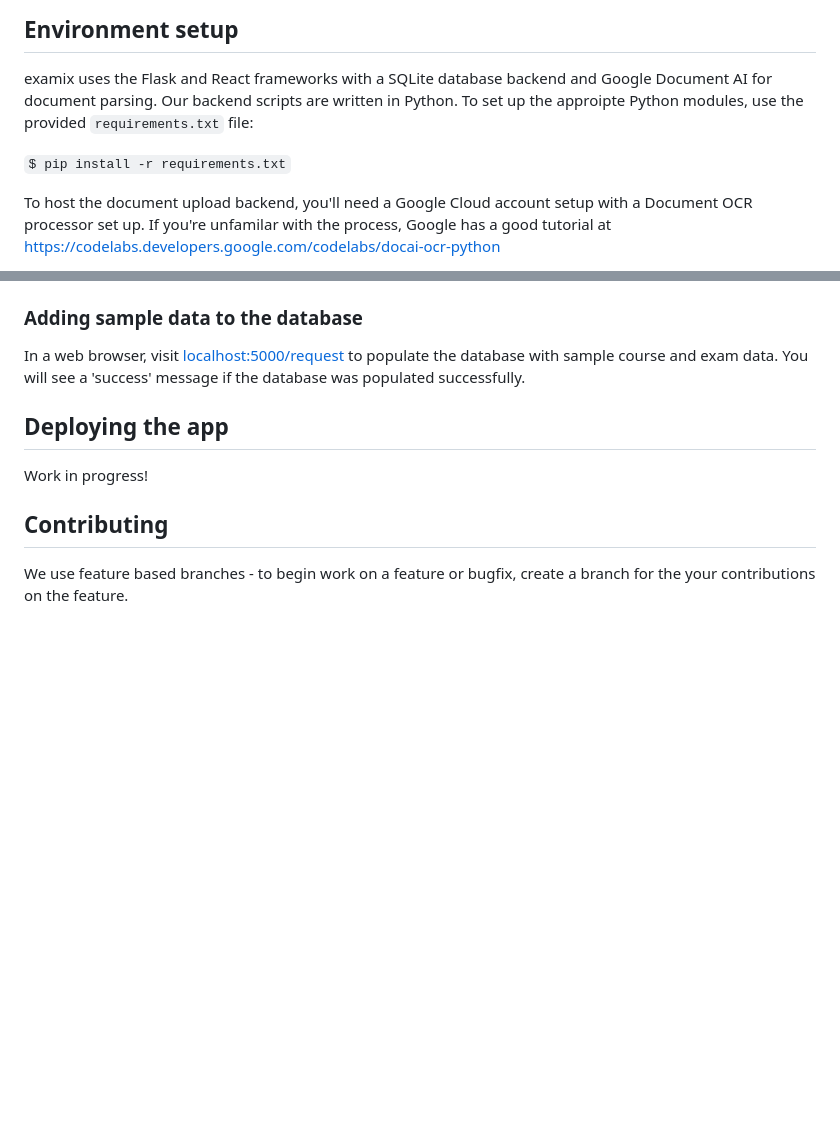
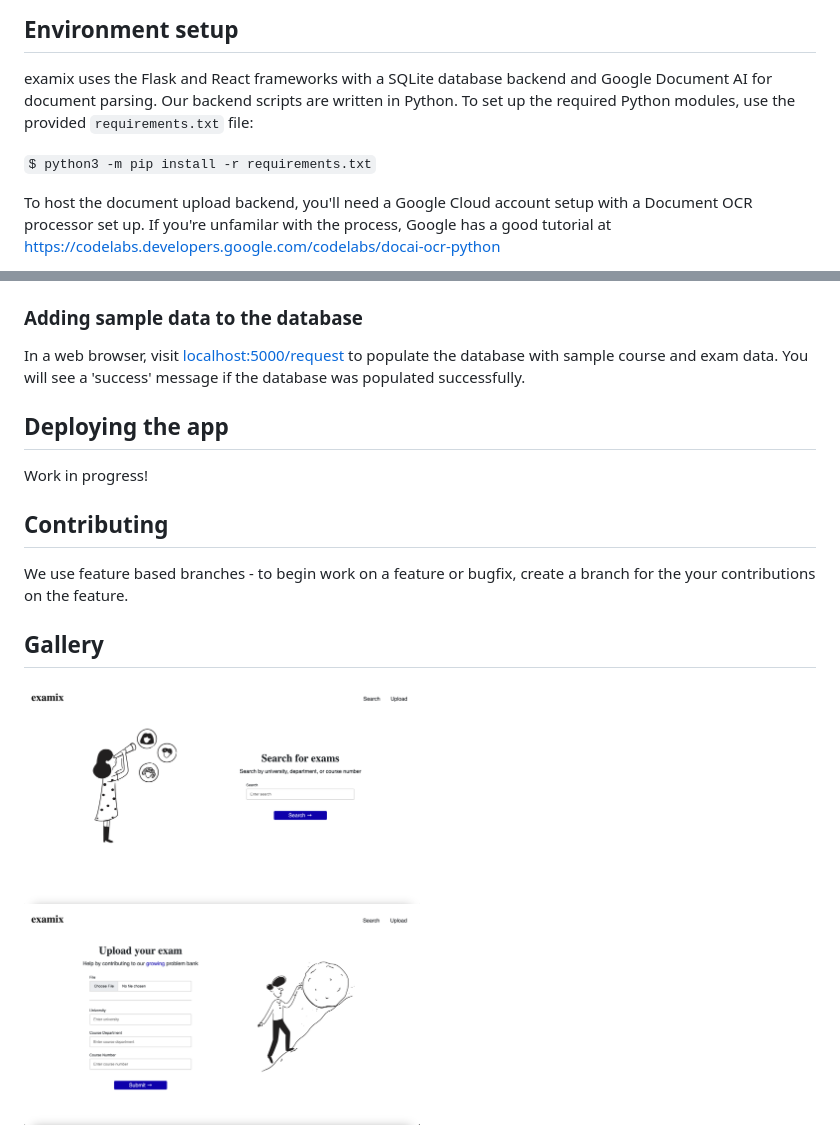
Before and after one commit to examix/examix, a Markdown page: README.md, 2 parts joined by grey strips. Drawn GitHub-style; pictures changed too: docs/images/examix-search-page.png (added), docs/images/examix-upload-page.png (added); blank space fills up the shorter version.

Commit message:
add gallery to readme

```diff
--- a/README.md
+++ b/README.md
@@ -5,9 +5,9 @@
 ## Environment setup
 examix uses the Flask and React frameworks with a SQLite database backend and Google
 Document AI for document parsing. Our backend scripts are written in Python. To
-set up the approipte Python modules, use the provided `requirements.txt` file:
+set up the required Python modules, use the provided `requirements.txt` file:
 
-`$ pip install -r requirements.txt`
+`$ python3 -m pip install -r requirements.txt`
 
 To host the document upload backend, you'll need a Google Cloud account setup
 with a Document OCR processor set up. If you're unfamilar with the process,
@@ -39,3 +39,7 @@ Work in progress!
 ## Contributing
 We use feature based branches - to begin work on a feature or bugfix, create a
 branch for the your contributions on the feature.
+
+## Gallery
+<img src="docs/images/examix-search-page.png" width="50%" alt="examix search page"/>
+<img src="docs/images/examix-upload-page.png" width="50%" alt="examix upload page"/>
```
